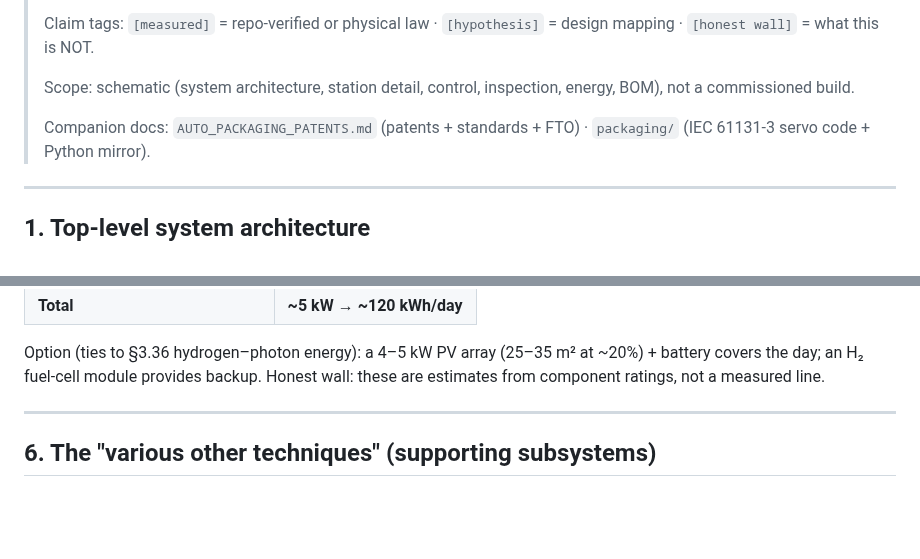
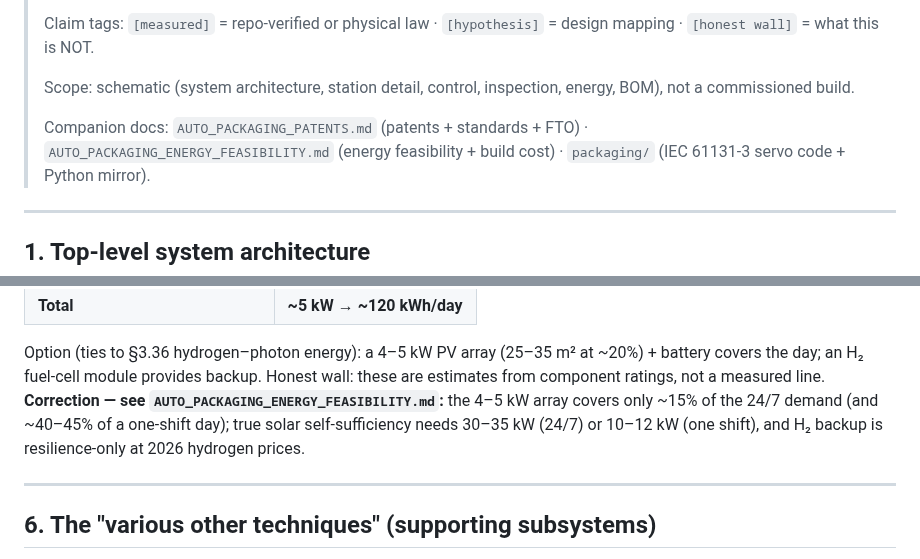
Before and after one commit to Puronbo/Law-Of-Repulsive-Emanation, a Markdown page: docs/AUTO_PACKAGING_SYSTEM.md, 2 parts joined by grey strips. GitHub-like rendering; blank space fills up the shorter version.

```diff
--- a/docs/AUTO_PACKAGING_SYSTEM.md
+++ b/docs/AUTO_PACKAGING_SYSTEM.md
@@ -11,6 +11,7 @@
 > energy, BOM), not a commissioned build.
 >
 > Companion docs: `AUTO_PACKAGING_PATENTS.md` (patents + standards + FTO) ·
+> `AUTO_PACKAGING_ENERGY_FEASIBILITY.md` (energy feasibility + build cost) ·
 > `packaging/` (IEC 61131-3 servo code + Python mirror).
 
 ---
@@ -180,6 +181,10 @@ replacement, lighting changes, and speed changes.
 Option (ties to §3.36 hydrogen–photon energy): a 4–5 kW PV array (25–35 m²
 at ~20%) + battery covers the day; an H₂ fuel-cell module provides backup.
 Honest wall: these are estimates from component ratings, not a measured line.
+**Correction — see `AUTO_PACKAGING_ENERGY_FEASIBILITY.md`:** the 4–5 kW array
+covers only ~15% of the 24/7 demand (and ~40–45% of a one-shift day); true
+solar self-sufficiency needs 30–35 kW (24/7) or 10–12 kW (one shift), and H₂
+backup is resilience-only at 2026 hydrogen prices.
 
 ---
 
```
Also changed, not shown: docs/AUTO_PACKAGING_ENERGY_FEASIBILITY.md (added, +200 -0 lines).
